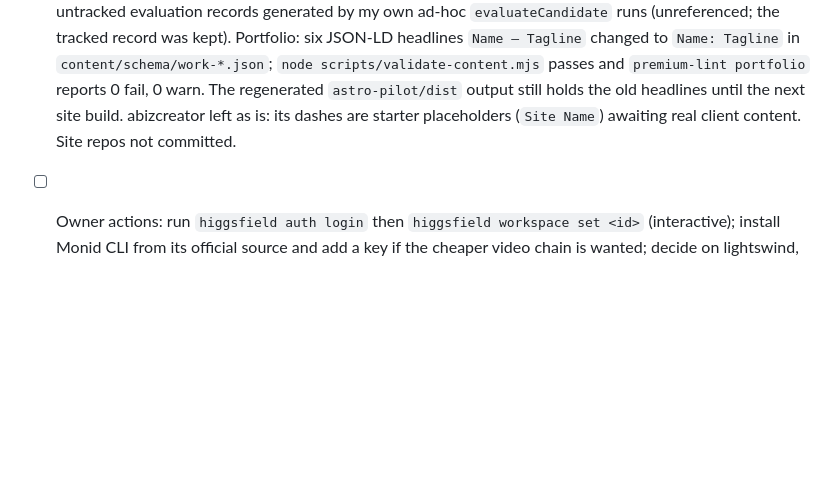
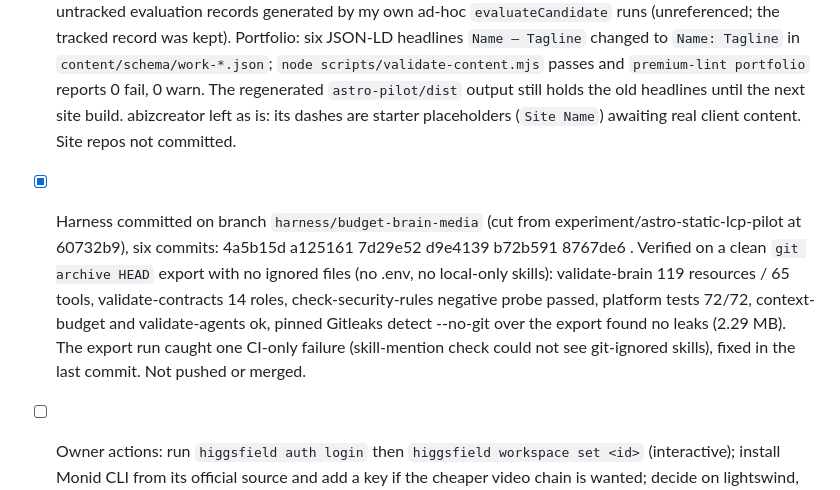
Before and after one commit to Arrnnnaav/UIBuilder, a Markdown page: plan/PROGRESS.md, the part around the change. GitHub-like rendering; blank space fills up the shorter version.

Commit message:
docs: record clean-checkout verification and commit list
Co-Authored-By: Claude Sonnet 5.5 <noreply@anthropic.com>

```diff
--- a/plan/PROGRESS.md
+++ b/plan/PROGRESS.md
@@ -265,6 +265,7 @@ Legend: ✅ done · 🟡 in progress · ⬜ todo · ⛔ blocked (reason)
 - [x] Media adapter (D55): `scripts/media-generate.mjs` + `scripts/lib/media-providers.mjs` (Runway and Gemini), 10 new tests. Guard checks: no approval refused, approval below estimate refused. Live test: `--provider runway --model veo3.1_fast --seconds 4 --ratio 1280:720 --first first.png --last last.png --run --approve-credits 40` returned a 986,242-byte H.264 1280x720 24fps 4.0s clip; balance 500 to 460 (40 credits, equal to the estimate); ffmpeg average color of the video's first frame (56,118,129) and last frame (93,17,156) vs supplied frames (58,119,130) and (99,19,160). Ledger row written. The test clip and frames stay in the session scratchpad, not in a project. `media-preflight` now reports `api_keys_present` and `can.video_clips_api`. Gemini path untested live (no key); fal has no adapter.
 - [x] Flow request card and clip checker (D56): `templates/docs/MEDIA_REQUEST.md`, `docs/examples/MEDIA_REQUEST.example.md`, `scripts/media-inbox-check.mjs` + `scripts/lib/media-inbox.mjs`, rules added to design-director, taste-research, the immersive playbook, OWNER_SETUP and CLAUDE.md. Verification: platform tests 71/71 (4 new), health 56 checks, context budget ok (design-director critic 13.4k of 16k), brain 119 resources / 65 tools. Real-clip check: pass at 0.67% / 2.56%; swapped frames fail at 26.8% / 25.1%. Gemini live test procedure written in OWNER_SETUP (about $0.40, needs the owner's key and billing). Runway credits frozen at 460.
 - [x] Harness fixes and cleanup (2026-09-30): git-ignored local-only skills (web-design-guidelines, website-to-code, monid) would have broken the budget check on a fresh CI checkout; `brain/agent-budget.json` now declares their sizes (`local_only_skills`), used only when the folder is absent, with a test that also proves other missing skills still fail. README's double-encoded arrows and dashes repaired (26 damaged sequences to 0); README and `docs/COMMANDS.md` document the budget, premium and media tools. Removed six untracked evaluation records generated by my own ad-hoc `evaluateCandidate` runs (unreferenced; the tracked record was kept). Portfolio: six JSON-LD headlines `Name — Tagline` changed to `Name: Tagline` in `content/schema/work-*.json`; `node scripts/validate-content.mjs` passes and `premium-lint portfolio` reports 0 fail, 0 warn. The regenerated `astro-pilot/dist` output still holds the old headlines until the next site build. abizcreator left as is: its dashes are starter placeholders (`Site Name`) awaiting real client content. Site repos not committed.
+- [x] Harness committed on branch `harness/budget-brain-media` (cut from experiment/astro-static-lcp-pilot at 60732b9), six commits: 4a5b15d a125161 7d29e52 d9e4139 b72b591 8767de6 . Verified on a clean `git archive HEAD` export with no ignored files (no .env, no local-only skills): validate-brain 119 resources / 65 tools, validate-contracts 14 roles, check-security-rules negative probe passed, platform tests 72/72, context-budget and validate-agents ok, pinned Gitleaks detect --no-git over the export found no leaks (2.29 MB). The export run caught one CI-only failure (skill-mention check could not see git-ignored skills), fixed in the last commit. Not pushed or merged.
 - [ ] Owner actions: run `higgsfield auth login` then `higgsfield workspace set <id>` (interactive); install Monid CLI from its official source and add a key if the cheaper video chain is wanted; decide on lightswind, mobbin, open-seo cautions. Consider promoting router-v2 token match (hash-bound approval). Next build work: a taste-research or design pass that uses the new playbooks on a real concept. and either add a check or delete each. Not committed.
 
 - [ ] The ignored `.playwright-mcp`, `.ruff_cache`, and `.tool-cache/npm` caches (about 597 MB for npm cache) remain. PowerShell deletion commands were rejected by the execution policy even after verifying each target was inside the harness root; no cache data was removed. `.git-metadata-backup`, site folders, video-research data, and `.env` were preserved.
```
